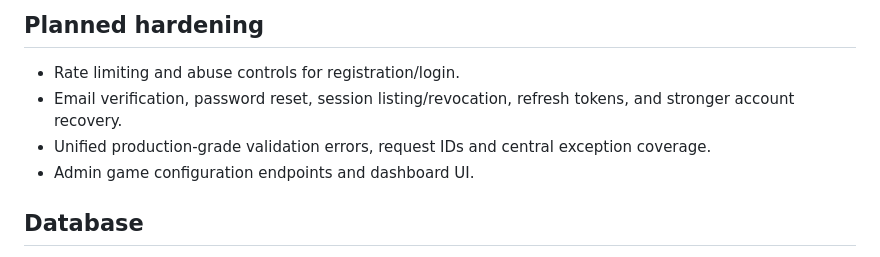
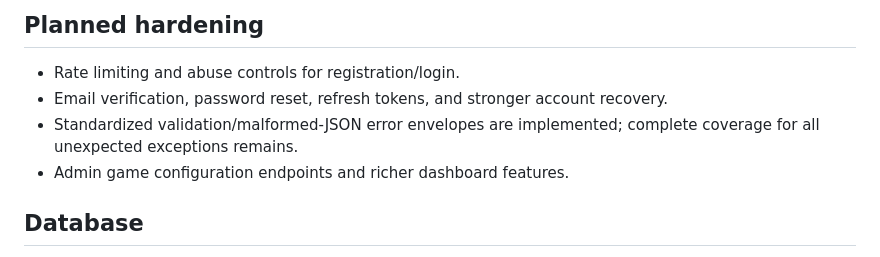
Before and after one commit to solankiabhay/aa-game-inspired, a Markdown page: docs/API.md, the part around the change. Rendered like a GitHub page.

Commit message:
docs(api): reflect standardized validation errors

```diff
--- a/docs/API.md
+++ b/docs/API.md
@@ -44,9 +44,9 @@ Admin endpoints require a valid session for a database-provisioned `ADMIN` role.
 
 ## Planned hardening
 - Rate limiting and abuse controls for registration/login.
-- Email verification, password reset, session listing/revocation, refresh tokens, and stronger account recovery.
-- Unified production-grade validation errors, request IDs and central exception coverage.
-- Admin game configuration endpoints and dashboard UI.
+- Email verification, password reset, refresh tokens, and stronger account recovery.
+- Standardized validation/malformed-JSON error envelopes are implemented; complete coverage for all unexpected exceptions remains.
+- Admin game configuration endpoints and richer dashboard features.
 
 ## Database
 Flyway migrations are under `backend/src/main/resources/db/migration`: V1 users/sessions, V2 demo-credit ledger/game sessions, V3 admin audit events.
```
